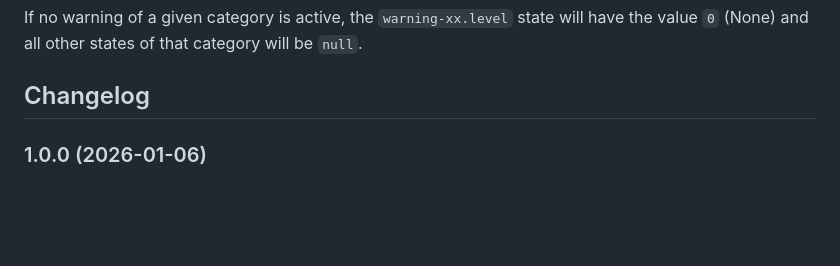
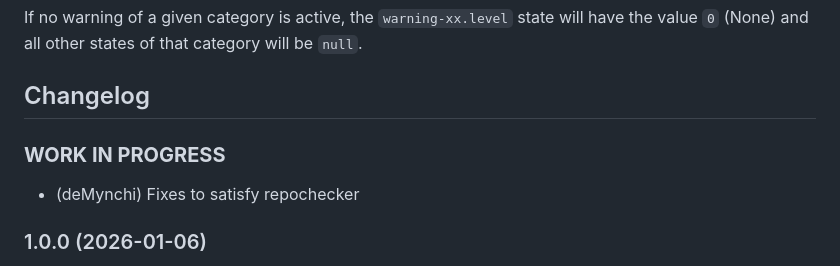
Before and after one commit to deMynchi/ioBroker.meteoswiss, a Markdown page: README.md, the part around the change. Drawn GitHub-style; blank space fills up the shorter version.

Commit message:
Update changelog

```diff
--- a/README.md
+++ b/README.md
@@ -43,6 +43,11 @@ If no warning of a given category is active, the `warning-xx.level` state will h
 	Placeholder for the next version (at the beginning of the line):
 	### __WORK IN PROGRESS__
 -->
+
+### **WORK IN PROGRESS**
+
+- (deMynchi) Fixes to satisfy repochecker
+
 ### 1.0.0 (2026-01-06)
 
 - (deMynchi) Update to API version 3
```
